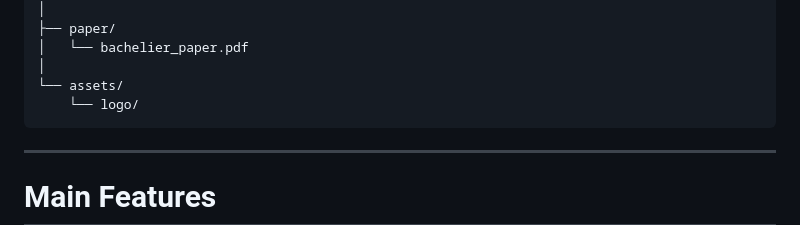
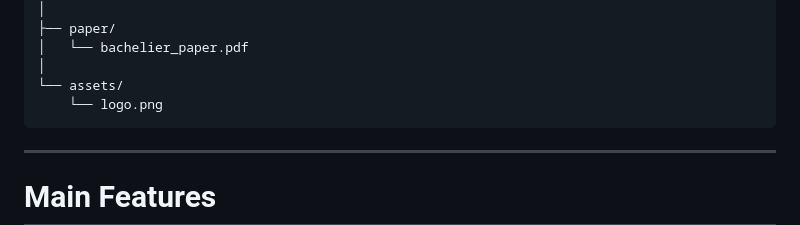
Before and after one commit to Alpha-Stochastic-Research/asr-theory-of-speculation, a Markdown page: README.md, the part around the change. GitHub-like rendering.

````diff
--- a/README.md
+++ b/README.md
@@ -61,7 +61,7 @@ bachelier-1900-reproduction/
 │   └── bachelier_paper.pdf
 │
 └── assets/
-    └── logo/
+    └── logo.png
 ```
 
 ---
````
